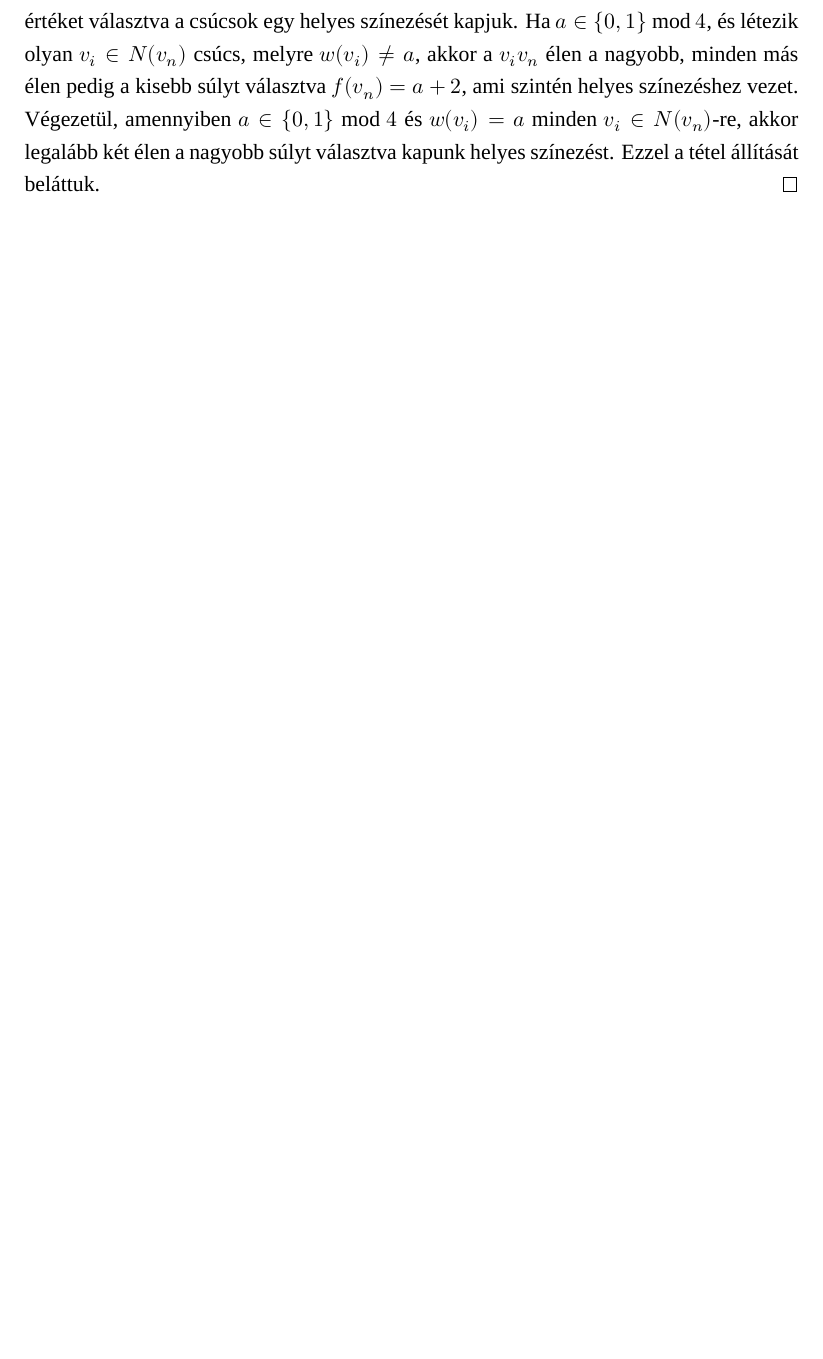
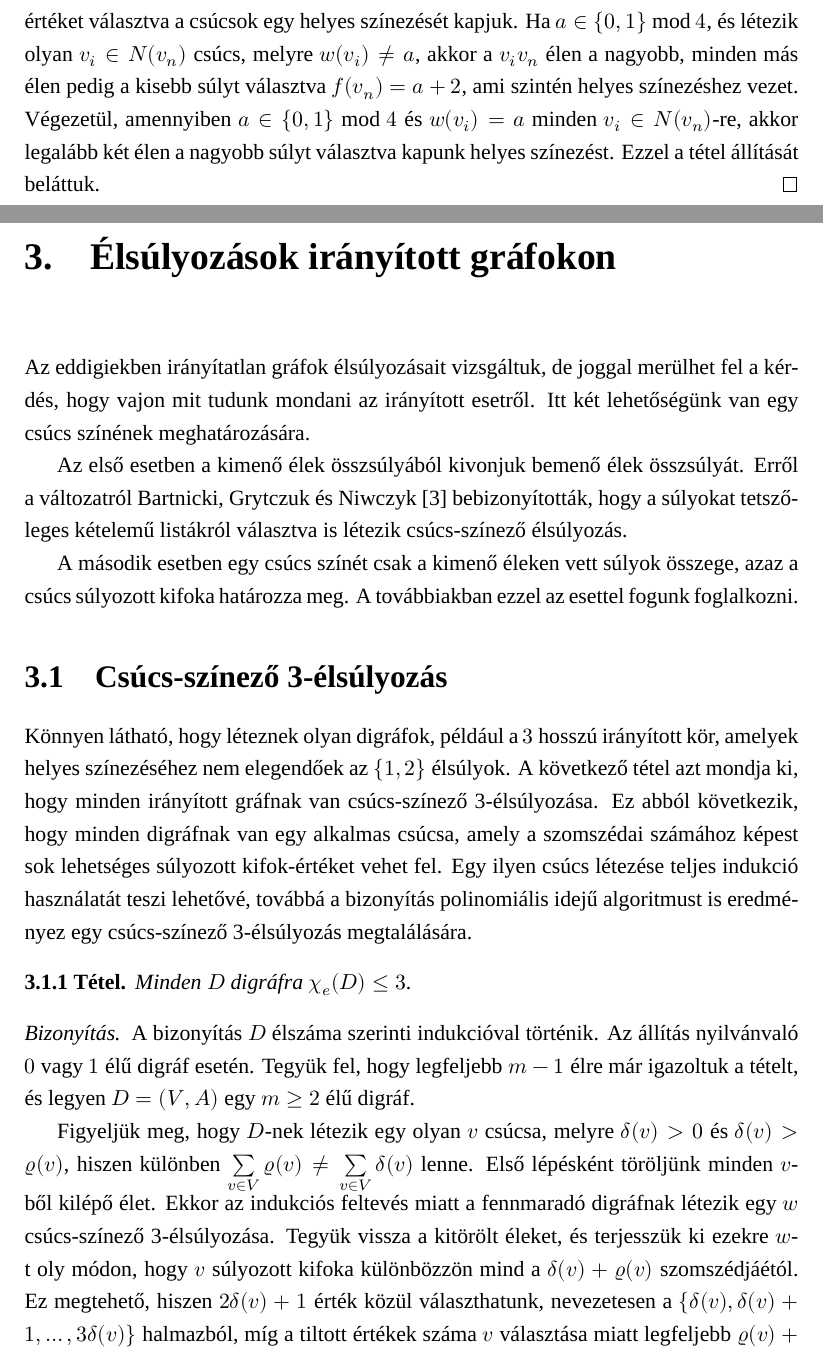
Before and after one commit to aldaan/MSc_Thesis, a LaTeX thesis (thesis.tex): part of page 9 of 10 before the commit and two parts of pages 9 and 10 of 12 after it, the two joined at a grey line, cut so that both start at the same text, the shorter picture padded with empty space. Compiled offline with XeLaTeX; a missing font is replaced by an installed copy or a similar font.

Commit message:
added section for the directed case, with complete proof of the 3-arc-weighting

```diff
--- a/thesis.tex
+++ b/thesis.tex
@@ -170,6 +170,27 @@ Ilyen módon lépésről lépésre, konfliktus nélkül meghatározhatjuk a $W(v
 Utolsó lépésként találnunk kell egy szabad értéket $v_n$-nek. Ez alkalommal nem áll rendelkezésünkre egy $v_n v_j$ segédél, de nem is kell későbbi csúcsok miatt aggódnunk. Az előzőekhez hasonlóan, ha $v_i v_n \in E$ valamely $i < n$-re, akkor $f(v_i v_n)$-t $2$-vel növelhetjük vagy csökkenthetjük úgy, hogy $f(v_i) \in W(v_i)$ maradjon. Ezek a módosítások összesen $d(v_n) +1 \geq 3$, azonos paritású lehetőséget jelentenek $f(v_n)$ értékének. Így, ha a legkisebb ilyen lehetséges $a$ értékre $a \in \lbrace 2, 3 \rbrace$ mod $4$, akkor minden $v_n$-re illeszkedő élen a kisebb értéket választva a csúcsok egy helyes színezését kapjuk. Ha $a \in \lbrace 0, 1 \rbrace$ mod $4$, és létezik olyan $v_i \in N(v_n)$ csúcs, melyre $w(v_i) \neq a$, akkor a $v_i v_n$ élen a nagyobb, minden más élen pedig a kisebb súlyt választva $f(v_n) = a + 2$, ami szintén helyes színezéshez vezet. Végezetül, amennyiben $a \in \lbrace 0, 1 \rbrace$ mod $4$ és $w(v_i) = a$ minden $v_i \in N(v_n)$-re, akkor legalább két élen a nagyobb súlyt választva kapunk helyes színezést. Ezzel a tétel állítását beláttuk.
 \end{proof}
 
+\chapter{Élsúlyozások irányított gráfokon}
+Az eddigiekben irányítatlan gráfok élsúlyozásait vizsgáltuk, de joggal merülhet fel a kérdés, hogy vajon mit tudunk mondani az irányított esetről. Itt két lehetőségünk van egy csúcs színének meghatározására.
+
+Az első esetben a kimenő élek összsúlyából kivonjuk bemenő élek összsúlyát. Erről a változatról \citeauthor{Bartnicki2009} \cite{Bartnicki2009} bebizonyították, hogy a súlyokat tetszőleges kételemű listákról választva is létezik csúcs-színező élsúlyozás.
+
+A második esetben egy csúcs színét csak a kimenő éleken vett súlyok összege, azaz a csúcs súlyozott kifoka határozza meg. A továbbiakban ezzel az esettel fogunk foglalkozni.
+
+\section{Csúcs-színező 3-élsúlyozás}
+Könnyen látható, hogy léteznek olyan digráfok, például a $3$ hosszú irányított kör, amelyek helyes színezéséhez nem elegendőek az $\lbrace 1, 2 \rbrace$ élsúlyok. A következő tétel azt mondja ki, hogy minden irányított gráfnak van csúcs-színező 3-élsúlyozása. Ez abból következik, hogy minden digráfnak van egy alkalmas csúcsa, amely a szomszédai számához képest sok lehetséges súlyozott kifok-értéket vehet fel. Egy ilyen csúcs létezése teljes indukció használatát teszi lehetővé, továbbá a bizonyítás polinomiális idejű algoritmust is eredményez egy csúcs-színező 3-élsúlyozás megtalálására.
+
+\begin{tét}
+Minden $D$ digráfra $\chi_e(D) \leq 3$.
+\end{tét}
+
+\begin{proof}
+A bizonyítás $D$ élszáma szerinti indukcióval történik. Az állítás nyilvánvaló $0$ vagy $1$ élű digráf esetén. Tegyük fel, hogy legfeljebb $m - 1$ élre már igazoltuk a tételt, és legyen $D = (V, A)$ egy $m \geq 2$ élű digráf.
+
+Figyeljük meg, hogy $D$-nek létezik egy olyan $v$ csúcsa, melyre $\delta(v) > 0$ és $\delta(v) > \varrho(v)$, hiszen különben $\sum\limits_{v \in V} \varrho(v) \neq \sum\limits_{v \in V} \delta(v)$ lenne. Első lépésként töröljünk minden $v$-ből kilépő élet. Ekkor az indukciós feltevés miatt a fennmaradó digráfnak létezik egy $w$ csúcs-színező 3-élsúlyozása. Tegyük vissza a kitörölt éleket, és terjesszük ki ezekre $w$-t oly módon, hogy $v$ súlyozott kifoka különbözzön mind a $\delta(v) + \varrho(v)$ szomszédjáétól. Ez megtehető, hiszen $2\delta(v) + 1$ érték közül választhatunk, nevezetesen a $\lbrace \delta(v), \delta(v) + 1, \ldots, 3\delta(v) \rbrace$ halmazból, míg a tiltott értékek száma $v$ választása miatt legfeljebb $\varrho(v) + \delta(v) < 2\delta(v) + 1$. Mivel ezen élsúlyok kizárólag a $v$ csúcs súlyozott kifokát befolyásolják, ezért az így kapott kiterjesztett súlyozás a $D$ digráf egy csúcs-színező 3-élsúlyozása.
+\end{proof}
+
+
 \nocite{*}
 \printbibliography
 
```
Also changed, not shown: thesis.pdf, thesis.tex (2 more changed lines).
